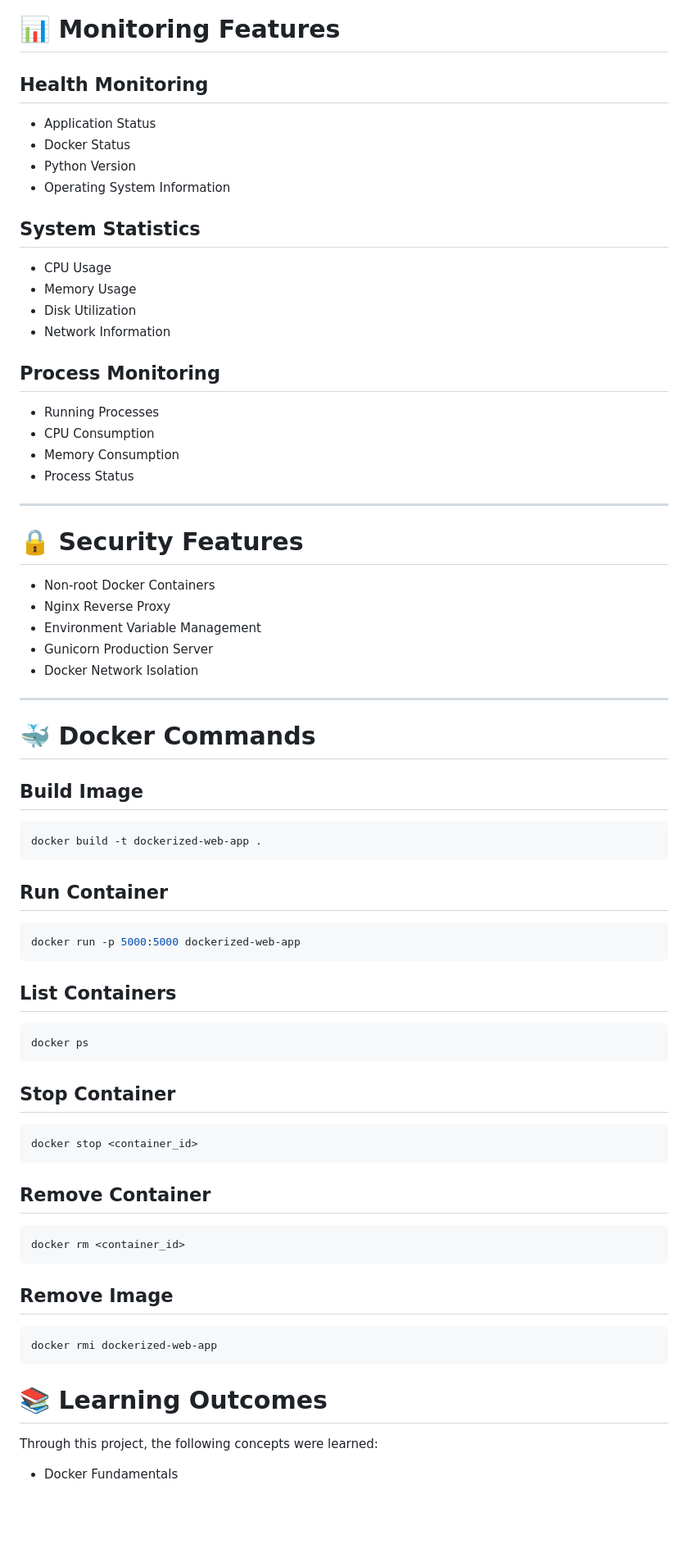
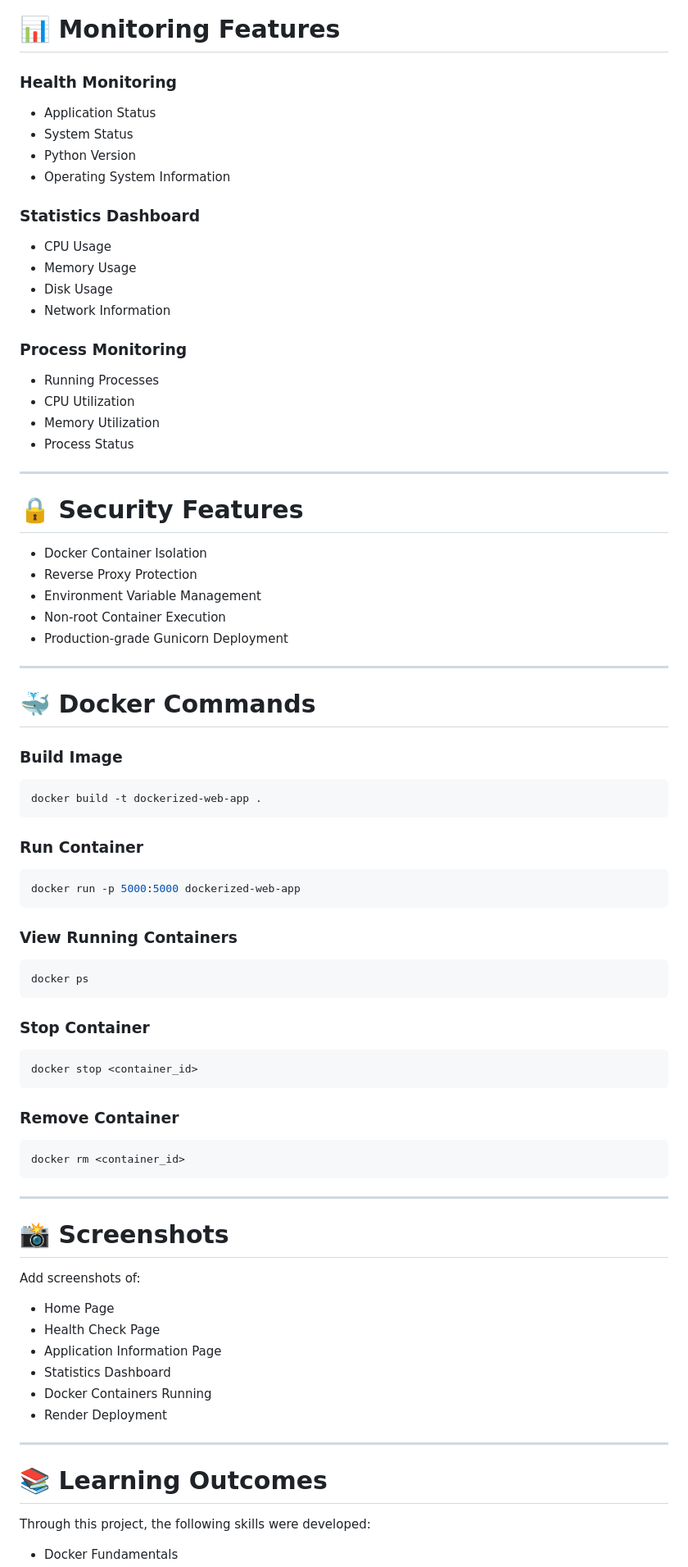
Before and after one commit to neeha-04/dockerized-web-app, a Markdown page: README.md, the part around one of its changes. Shown at 82% size. Rendered like a GitHub page; blank space fills up the shorter version.

````diff
--- a/README.md
+++ b/README.md
@@ -203,80 +188,88 @@ docker ps
 
 # 📊 Monitoring Features
 
-## Health Monitoring
+### Health Monitoring
 
 * Application Status
-* Docker Status
+* System Status
 * Python Version
 * Operating System Information
 
-## System Statistics
+### Statistics Dashboard
 
 * CPU Usage
 * Memory Usage
-* Disk Utilization
+* Disk Usage
 * Network Information
 
-## Process Monitoring
+### Process Monitoring
 
 * Running Processes
-* CPU Consumption
-* Memory Consumption
+* CPU Utilization
+* Memory Utilization
 * Process Status
 
 ---
 
 # 🔒 Security Features
 
-* Non-root Docker Containers
-* Nginx Reverse Proxy
+* Docker Container Isolation
+* Reverse Proxy Protection
 * Environment Variable Management
-* Gunicorn Production Server
-* Docker Network Isolation
+* Non-root Container Execution
+* Production-grade Gunicorn Deployment
 
 ---
 
 # 🐳 Docker Commands
 
-## Build Image
+### Build Image
 
 ```bash
 docker build -t dockerized-web-app .
 ```
 
-## Run Container
+### Run Container
 
 ```bash
 docker run -p 5000:5000 dockerized-web-app
 ```
 
-## List Containers
+### View Running Containers
 
 ```bash
 docker ps
 ```
 
-## Stop Container
+### Stop Container
 
 ```bash
 docker stop <container_id>
 ```
 
-## Remove Container
+### Remove Container
 
 ```bash
 docker rm <container_id>
 ```
 
-## Remove Image
+---
 
-```bash
-docker rmi dockerized-web-app
-```
+# 📸 Screenshots
 
+Add screenshots of:
+
+* Home Page
+* Health Check Page
+* Application Information Page
+* Statistics Dashboard
+* Docker Containers Running
+* Render Deployment
+
+---
 
 # 📚 Learning Outcomes
 
-Through this project, the following concepts were learned:
+Through this project, the following skills were developed:
 
 * Docker Fundamentals
````
Also changed, not shown: other parts of README.md (+80 -83 lines).
